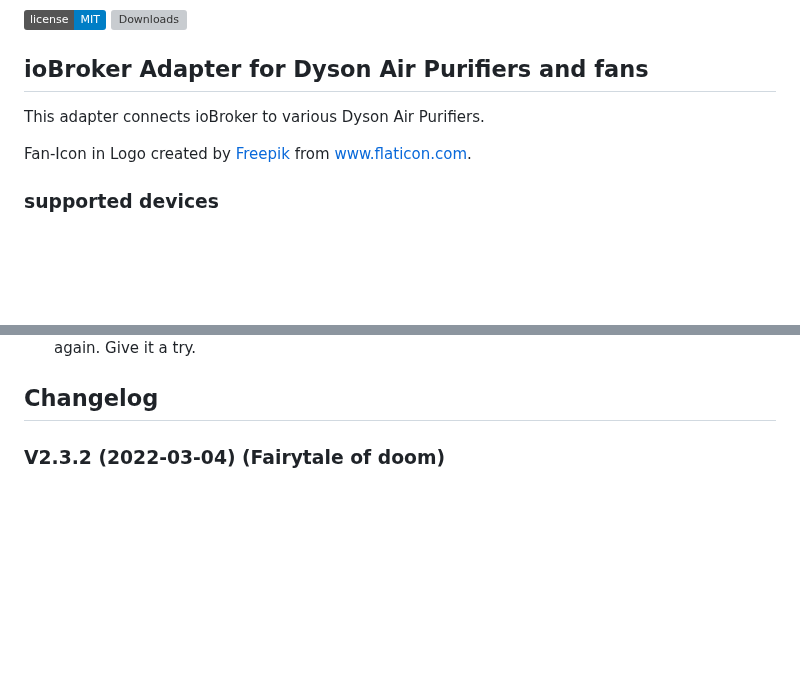
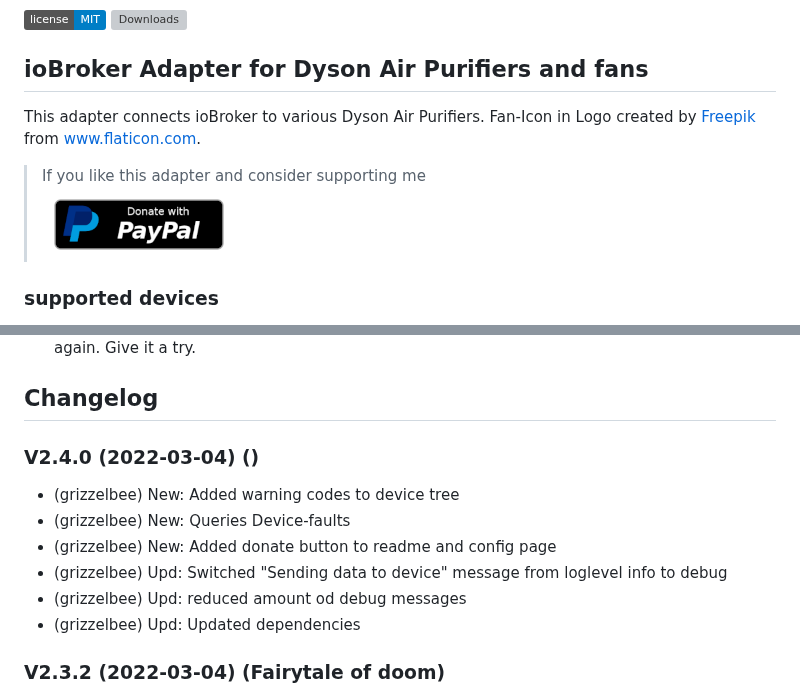
Before and after one commit to Grizzelbee/ioBroker.dysonairpurifier, a Markdown page: readme.md, 2 parts joined by grey strips. Drawn GitHub-style; pictures changed too: admin/paypal-donate-button.png (added); badges without logos; blank space fills up the shorter version; grey boxes are pictures that could not be loaded.

Commit message:
added donate button

```diff
--- a/readme.md
+++ b/readme.md
@@ -14,10 +14,11 @@
 [![Downloads](https://img.shields.io/npm/dm/iobroker.dysonairpurifier.svg)](https://www.npmjs.com/package/iobroker.dysonairpurifier)
 
 ## ioBroker Adapter for Dyson Air Purifiers and fans
+This adapter connects ioBroker to various Dyson Air Purifiers.
+Fan-Icon in Logo created by [Freepik](https://www.flaticon.com/de/autoren/freepik) from [www.flaticon.com](https://www.flaticon.com/de/).
 
-This adapter connects ioBroker to various Dyson Air Purifiers.
-
-Fan-Icon in Logo created by [Freepik](https://www.flaticon.com/de/autoren/freepik) from [www.flaticon.com](https://www.flaticon.com/de/).
+> If you like this adapter and consider supporting me <br/>
+> [![Donate with payPal](admin/paypal-donate-button.png)](https://www.paypal.com/donate/?hosted_button_id=SPUDTXGNG2MYG)
 
 ### supported devices
 
@@ -163,6 +164,13 @@ Which is what the dyson app does also.
 
 ## Changelog
 
+### V2.4.0 (2022-03-04) ()
+* (grizzelbee) New: Added warning codes to device tree
+* (grizzelbee) New: Queries Device-faults
+* (grizzelbee) New: Added donate button to readme and config page
+* (grizzelbee) Upd: Switched "Sending data to device" message from loglevel info to debug
+* (grizzelbee) Upd: reduced amount od debug messages
+* (grizzelbee) Upd: Updated dependencies
 
 
 ### V2.3.2 (2022-03-04) (Fairytale of doom)
```
Also changed, not shown: 12 other files.
